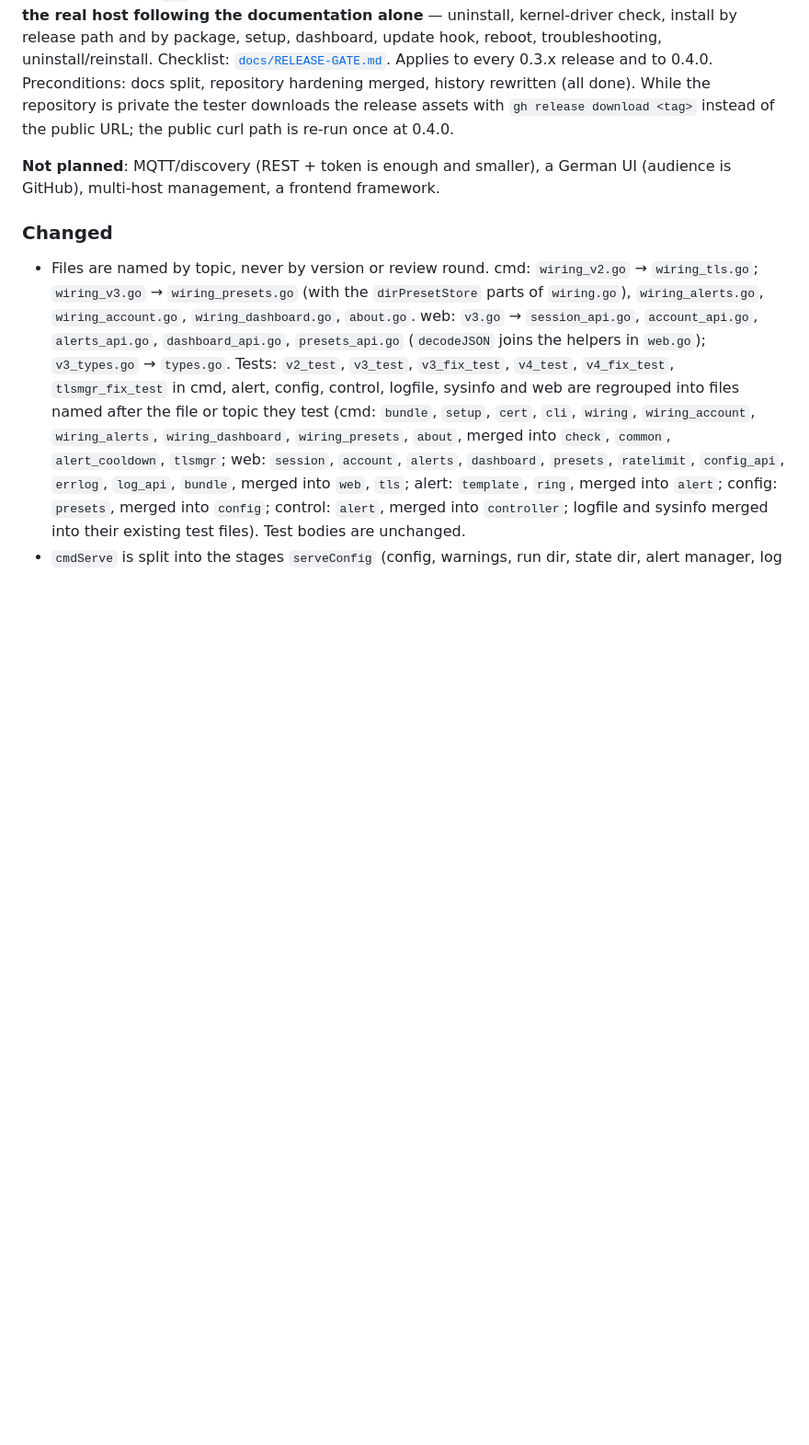
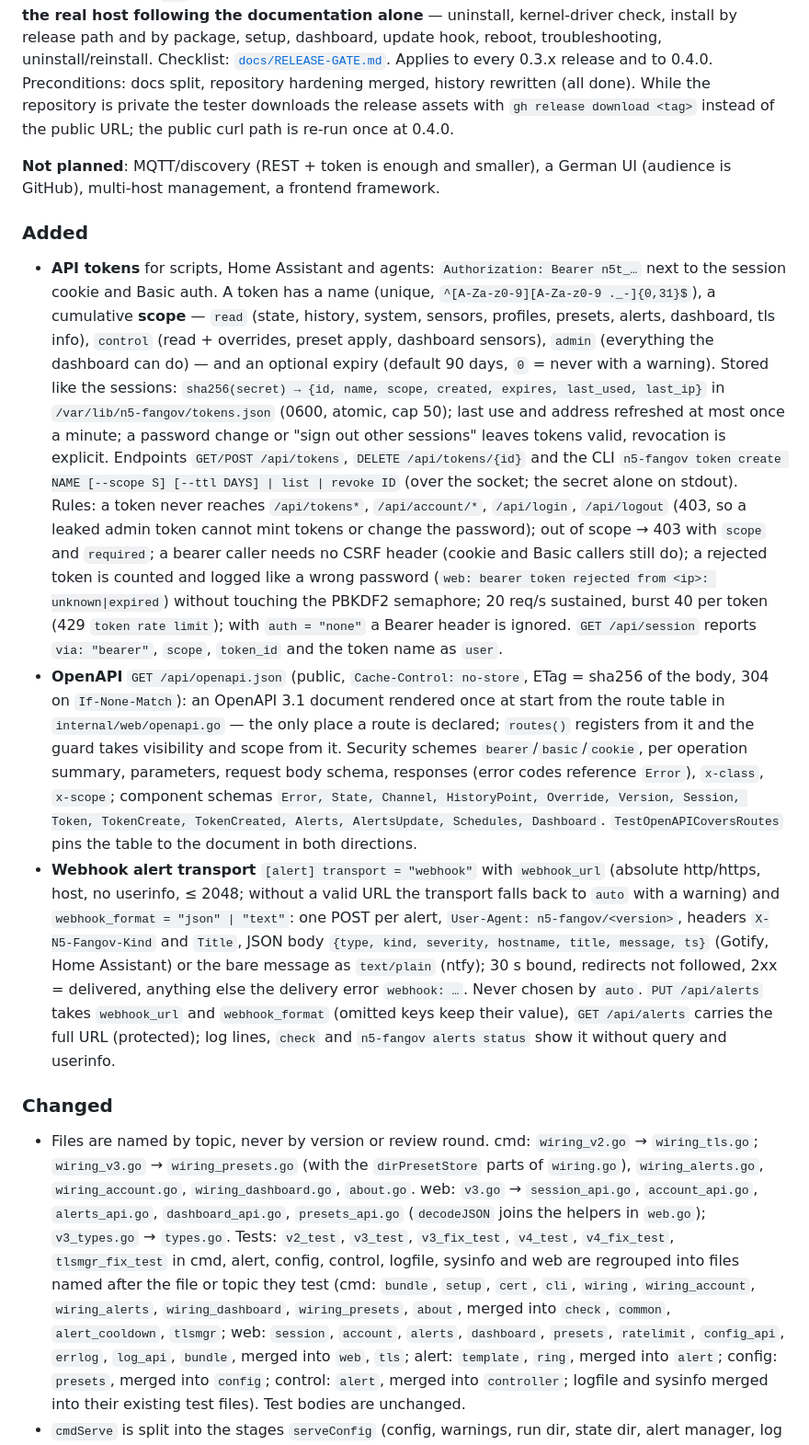
Before and after one commit to SirRenix/n5-fangov, a Markdown page: CHANGELOG.md, the part around one of its changes. Shown at 92% size. Rendered like a GitHub page; blank space fills up the shorter version.

```diff
--- a/CHANGELOG.md
+++ b/CHANGELOG.md
@@ -113,6 +114,48 @@ curl path is re-run once at 0.4.0.
 
 **Not planned**: MQTT/discovery (REST + token is enough and smaller), a German UI
 (audience is GitHub), multi-host management, a frontend framework.
+
+### Added
+
+- **API tokens** for scripts, Home Assistant and agents: `Authorization: Bearer n5t_…`
+  next to the session cookie and Basic auth. A token has a name (unique,
+  `^[A-Za-z0-9][A-Za-z0-9 ._-]{0,31}$`), a cumulative **scope** — `read` (state, history,
+  system, sensors, profiles, presets, alerts, dashboard, tls info), `control` (read +
+  overrides, preset apply, dashboard sensors), `admin` (everything the dashboard can do) —
+  and an optional expiry (default 90 days, `0` = never with a warning). Stored like the
+  sessions: `sha256(secret) → {id, name, scope, created, expires, last_used, last_ip}` in
+  `/var/lib/n5-fangov/tokens.json` (0600, atomic, cap 50); last use and address refreshed
+  at most once a minute; a password change or "sign out other sessions" leaves tokens
+  valid, revocation is explicit. Endpoints `GET/POST /api/tokens`, `DELETE
+  /api/tokens/{id}` and the CLI `n5-fangov token create NAME [--scope S] [--ttl DAYS] |
+  list | revoke ID` (over the socket; the secret alone on stdout). Rules: a token never
+  reaches `/api/tokens*`, `/api/account/*`, `/api/login`, `/api/logout` (403, so a leaked
+  admin token cannot mint tokens or change the password); out of scope → 403 with
+  `scope` and `required`; a bearer caller needs no CSRF header (cookie and Basic callers
+  still do); a rejected token is counted and logged like a wrong password
+  (`web: bearer token rejected from <ip>: unknown|expired`) without touching the PBKDF2
+  semaphore; 20 req/s sustained, burst 40 per token (429 `token rate limit`); with
+  `auth = "none"` a Bearer header is ignored. `GET /api/session` reports `via: "bearer"`,
+  `scope`, `token_id` and the token name as `user`.
+- **OpenAPI** `GET /api/openapi.json` (public, `Cache-Control: no-store`, ETag = sha256 of
+  the body, 304 on `If-None-Match`): an OpenAPI 3.1 document rendered once at start from
+  the route table in `internal/web/openapi.go` — the only place a route is declared;
+  `routes()` registers from it and the guard takes visibility and scope from it.
+  Security schemes `bearer`/`basic`/`cookie`, per operation summary, parameters,
+  request body schema, responses (error codes reference `Error`), `x-class`, `x-scope`;
+  component schemas `Error, State, Channel, HistoryPoint, Override, Version, Session,
+  Token, TokenCreate, TokenCreated, Alerts, AlertsUpdate, Schedules, Dashboard`.
+  `TestOpenAPICoversRoutes` pins the table to the document in both directions.
+- **Webhook alert transport** `[alert] transport = "webhook"` with `webhook_url` (absolute
+  http/https, host, no userinfo, ≤ 2048; without a valid URL the transport falls back to
+  `auto` with a warning) and `webhook_format = "json" | "text"`: one POST per alert,
+  `User-Agent: n5-fangov/<version>`, headers `X-N5-Fangov-Kind` and `Title`, JSON body
+  `{type, kind, severity, hostname, title, message, ts}` (Gotify, Home Assistant) or the
+  bare message as `text/plain` (ntfy); 30 s bound, redirects not followed, 2xx = delivered,
+  anything else the delivery error `webhook: …`. Never chosen by `auto`. `PUT /api/alerts`
+  takes `webhook_url` and `webhook_format` (omitted keys keep their value), `GET
+  /api/alerts` carries the full URL (protected); log lines, `check` and `n5-fangov alerts
+  status` show it without query and userinfo.
 
 ### Changed
 
```
Also changed, not shown: other parts of CHANGELOG.md (+7 -6 lines), DESIGN.md (+11 -6 lines).
